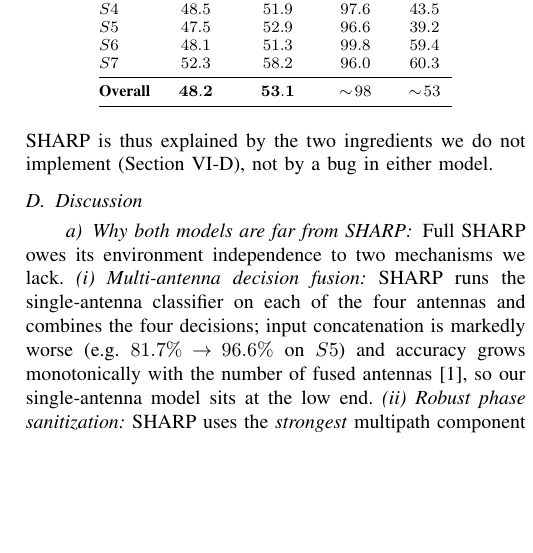
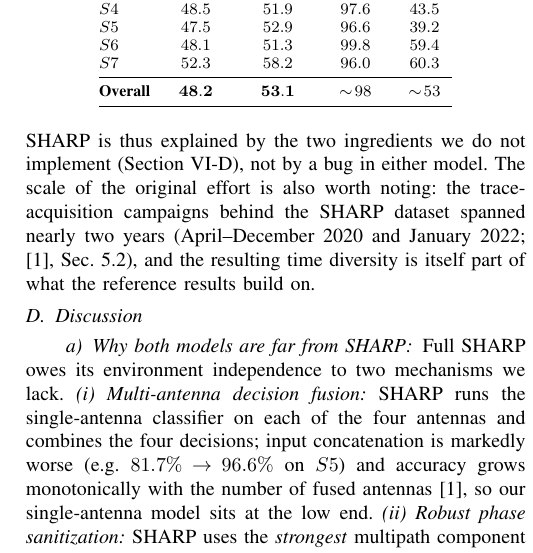
Before and after one commit to kekko7072/NNDL_progetto_WiFi_HAR, a LaTeX paper (report/report.tex, which reads report/results.tex): part of one column of page 6 of 6 before the commit and part of one column of page 6 of 7 after it, cut so that both start at the same text, the shorter picture padded with empty space. Compiled offline with pdfLaTeX; a missing font is replaced by an installed copy or a similar font; a LaTeX package or settings file that is missing is left out.

Commit message:
Implement code changes to enhance functionality and improve performance

```diff
--- a/report/results.tex
+++ b/report/results.tex
@@ -84,7 +84,10 @@ $95\%$ on every unseen set. Our contrastive model ($53.1\%$) reaches roughly the
 level of SHARP's single-component ablation ($\sim\!53\%$ mean), and our baseline
 sits just below it. The $\sim\!45$-point gap to full SHARP is thus explained by
 the two ingredients we do not implement (\secref{sec:discussion}), not by a bug
-in either model.
+in either model. The scale of the original effort is also worth noting: the
+trace-acquisition campaigns behind the SHARP dataset spanned nearly two years
+(April--December 2020 and January 2022; \cite{sharp}, Sec.~5.2), and the
+resulting time diversity is itself part of what the reference results build on.
 
 \begin{table}[t]
   \centering
```
Also changed, not shown: report/report.bbl (added), report/report.pdf, 4 other files.
